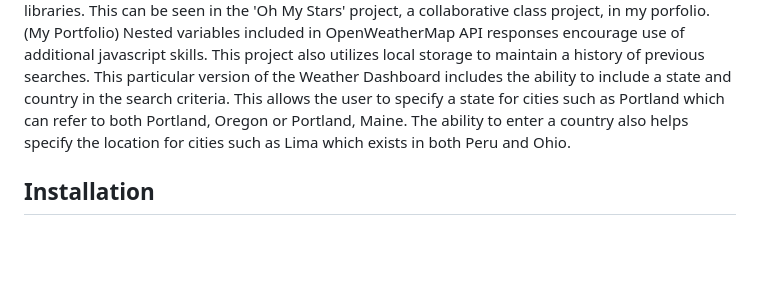
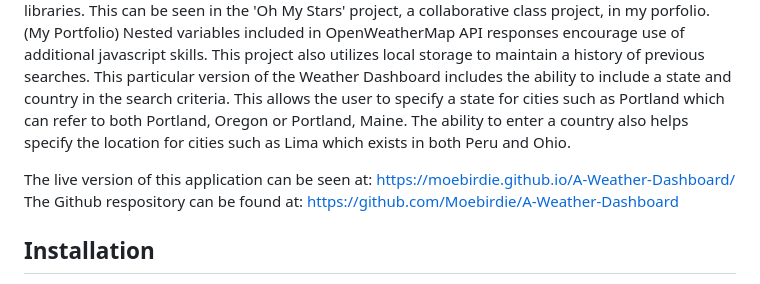
Before and after one commit to Moebirdie/A-Weather-Dashboard, a Markdown page: README.md, the part around the change. Drawn GitHub-style; blank space fills up the shorter version.

```diff
--- a/README.md
+++ b/README.md
@@ -1,5 +1,9 @@
 # Weather Dashboard
 Weather Dashboard is designed to demonstrate knowledge of using a third party API.  This project uses the OpenWeatherMap API, a robust weather API providing various API calls to obtain both geolocation and weather forecasts.  This API also integrates with Leaflet.js and other mapping libraries.  This can be seen in the 'Oh My Stars' project, a collaborative class project, in my porfolio. (My Portfolio) Nested variables included in OpenWeatherMap API responses encourage use of additional javascript skills. This project also utilizes local storage to maintain a history of previous searches.  This particular version of the Weather Dashboard includes the ability to include a state and country in the search criteria.  This allows the user to specify a state for cities such as Portland which can refer to both Portland, Oregon or Portland, Maine.  The ability to enter a country also helps specify the location for cities such as Lima which exists in both Peru and Ohio.
+
+The live version of this application can be seen at: https://moebirdie.github.io/A-Weather-Dashboard/
+The Github respository can be found at: https://github.com/Moebirdie/A-Weather-Dashboard
+
 
 
 ## Installation
```
